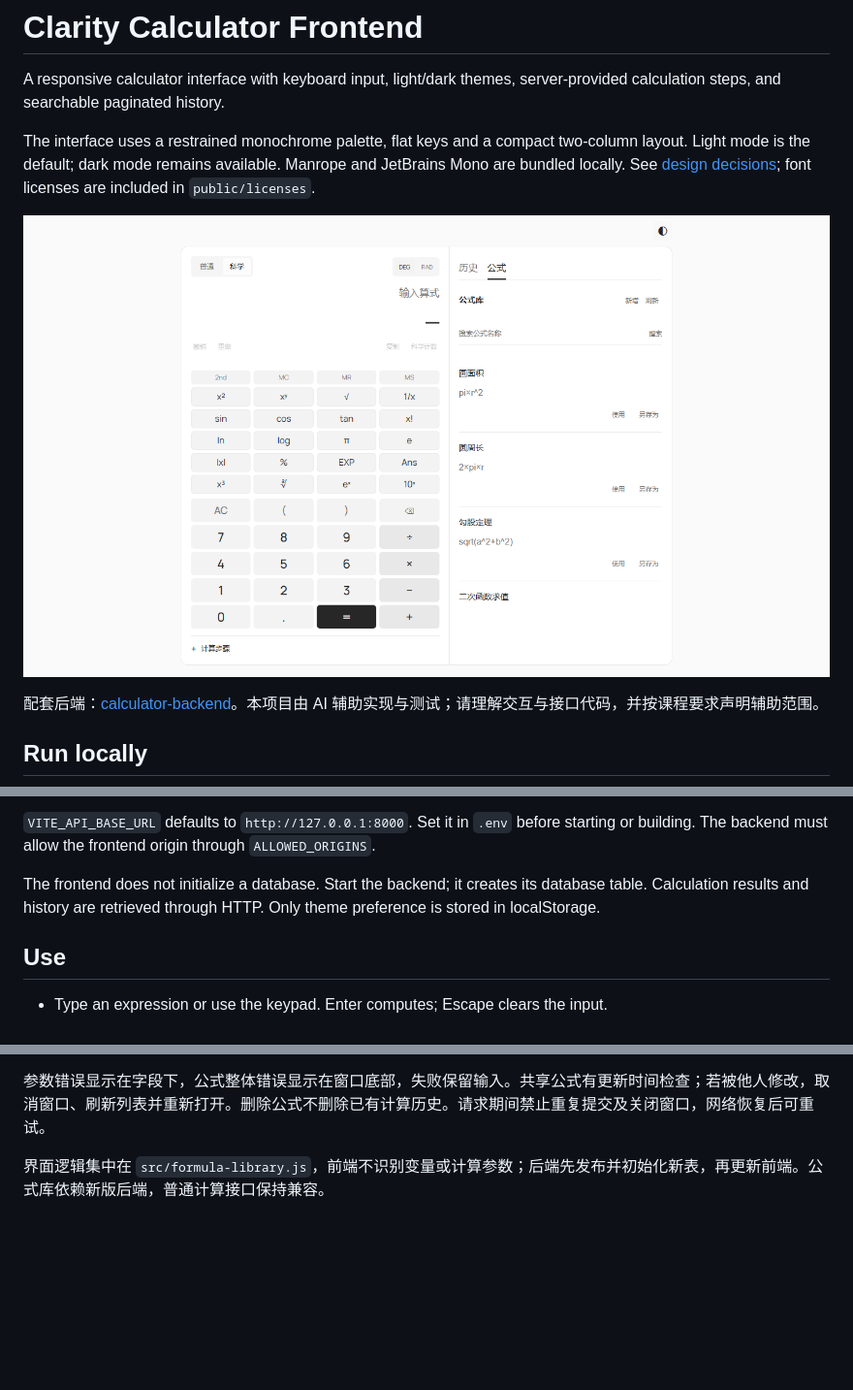
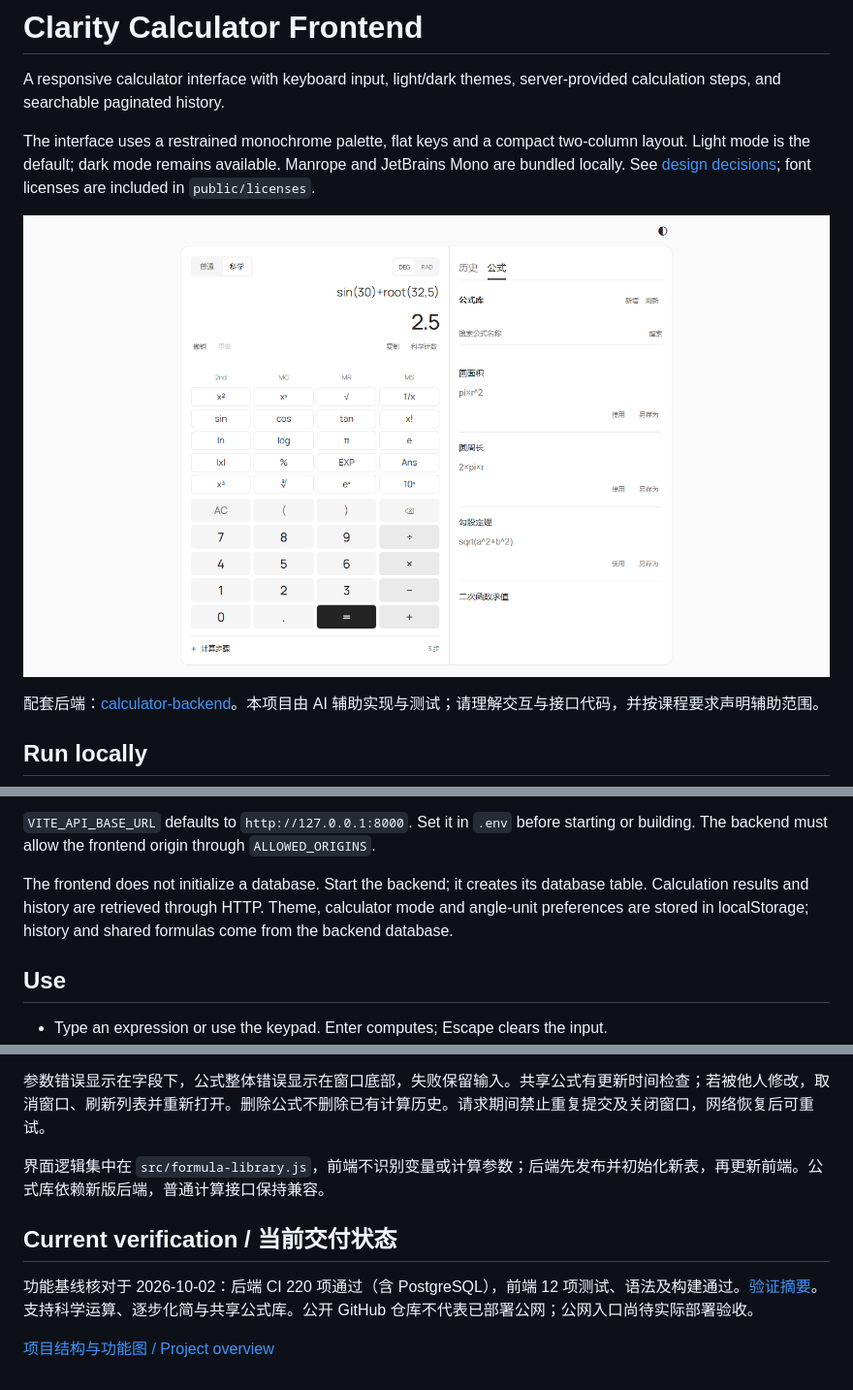
Before and after one commit to HX-Jan/calculator-frontend, a Markdown page: README.md, 3 parts joined by grey strips. Shown: that part at 97% size. GitHub-like rendering; pictures changed too: docs/preview.png; blank space fills up the shorter version.

Commit message:
Consolidate current feature documentation and verification evidence

```diff
--- a/README.md
+++ b/README.md
@@ -22,7 +22,7 @@ Open http://127.0.0.1:5173. On macOS/Linux use `cp .env.example .env`. For repea
 
 `VITE_API_BASE_URL` defaults to `http://127.0.0.1:8000`. Set it in `.env` before starting or building. The backend must allow the frontend origin through `ALLOWED_ORIGINS`.
 
-The frontend does not initialize a database. Start the backend; it creates its database table. Calculation results and history are retrieved through HTTP. Only theme preference is stored in localStorage.
+The frontend does not initialize a database. Start the backend; it creates its database table. Calculation results and history are retrieved through HTTP. Theme, calculator mode and angle-unit preferences are stored in localStorage; history and shared formulas come from the backend database.
 
 ## Use
 
@@ -117,3 +117,10 @@ Ans 插入上次成功结果；MS 存储当前结果，MR 读取，MC 清除。A
 参数错误显示在字段下，公式整体错误显示在窗口底部，失败保留输入。共享公式有更新时间检查；若被他人修改，取消窗口、刷新列表并重新打开。删除公式不删除已有计算历史。请求期间禁止重复提交及关闭窗口，网络恢复后可重试。
 
 界面逻辑集中在 `src/formula-library.js`，前端不识别变量或计算参数；后端先发布并初始化新表，再更新前端。公式库依赖新版后端，普通计算接口保持兼容。
+
+
+## Current verification / 当前交付状态
+
+功能基线核对于 2026-10-02：后端 CI 220 项通过（含 PostgreSQL），前端 12 项测试、语法及构建通过。[验证摘要](docs/VERIFICATION.md)。支持科学运算、逐步化简与共享公式库。公开 GitHub 仓库不代表已部署公网；公网入口尚待实际部署验收。
+
+[项目结构与功能图 / Project overview](docs/OVERVIEW.md)
```
Also changed, not shown: other parts of README.md (+1 -1 lines), DESIGN.md (+6 -2 lines), codestyle.md (+2 -2 lines), docs/OVERVIEW.md (added, +21 -0 lines), docs/VERIFICATION.md (added, +28 -0 lines), docs/architecture.png (added), docs/flow.png (added), docs/functions.png (added).
